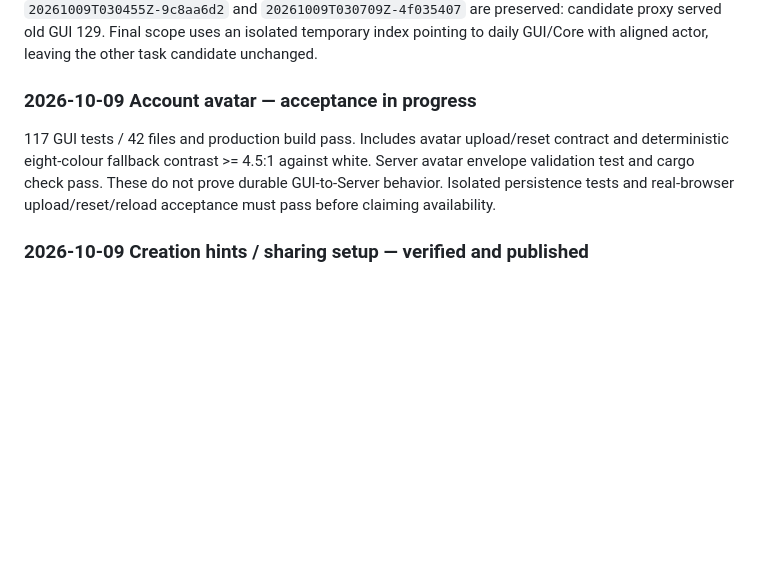
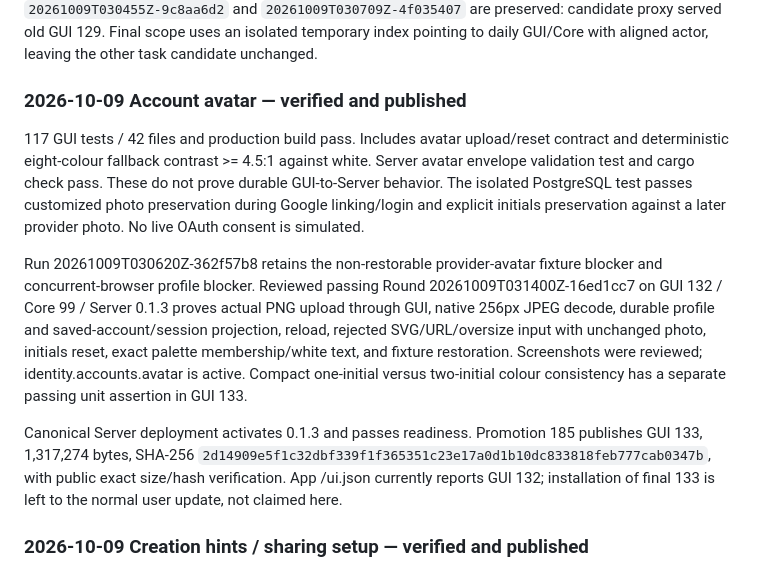
Before and after one commit to kwgjjeffrey/agent-colab, a Markdown page: docs/validation-plan.md, the part around the change. Drawn GitHub-style; blank space fills up the shorter version.

Commit message:
Record real account avatar acceptance and verified promotion 185

```diff
--- a/docs/validation-plan.md
+++ b/docs/validation-plan.md
@@ -4,13 +4,29 @@
 
 Canvas creation entrances now commit an Untitled document immediately, select its workspace identity, then focus and fully select the sidebar name after creation finishes. Native rename uses a transparent surface and subtle focus border. GUI 0.1.132-dev / promotion 0.1.184-dev published and normally installed; actual GUI metadata matches 132. TypeScript/build and public artifact readback passed (1317287 bytes; SHA-256 `b875a522dbb9040ff01fe4df963a13b11ba37c95633e6788a52d48eb2110dec7`). E2E `20261009T030939Z-401d5947` passed all eight assertions: no dialog, selected focused name, real rename with stable ID, reload persistence and owned archive; screenshot reviewed. Earlier failures `20261009T030455Z-9c8aa6d2` and `20261009T030709Z-4f035407` are preserved: candidate proxy served old GUI 129. Final scope uses an isolated temporary index pointing to daily GUI/Core with aligned actor, leaving the other task candidate unchanged.
 
-### 2026-10-09 Account avatar — acceptance in progress
+### 2026-10-09 Account avatar — verified and published
 
 117 GUI tests / 42 files and production build pass. Includes avatar upload/reset
 contract and deterministic eight-colour fallback contrast >= 4.5:1 against white.
 Server avatar envelope validation test and cargo check pass. These do not prove
-durable GUI-to-Server behavior. Isolated persistence tests and real-browser
-upload/reset/reload acceptance must pass before claiming availability.
+durable GUI-to-Server behavior. The isolated PostgreSQL test passes customized
+photo preservation during Google linking/login and explicit initials preservation
+against a later provider photo. No live OAuth consent is simulated.
+
+Run 20261009T030620Z-362f57b8 retains the non-restorable provider-avatar fixture
+blocker and concurrent-browser profile blocker. Reviewed passing Round
+20261009T031400Z-16ed1cc7 on GUI 132 / Core 99 / Server 0.1.3 proves actual PNG upload
+through GUI, native 256px JPEG decode, durable profile and saved-account/session
+projection, reload, rejected SVG/URL/oversize input with unchanged photo, initials
+reset, exact palette membership/white text, and fixture restoration. Screenshots
+were reviewed; identity.accounts.avatar is active. Compact one-initial versus
+two-initial colour consistency has a separate passing unit assertion in GUI 133.
+
+Canonical Server deployment activates 0.1.3 and passes readiness. Promotion 185
+publishes GUI 133, 1,317,274 bytes, SHA-256
+`2d14909e5f1c32dbf339f1f365351c23e17a0d1b10dc833818feb777cab0347b`,
+with public exact size/hash verification. App /ui.json currently reports GUI 132;
+installation of final 133 is left to the normal user update, not claimed here.
 
 ### 2026-10-09 Creation hints / sharing setup — verified and published
 
```
Also changed, not shown: docs/implementation-plan.md (+9 -3 lines).
